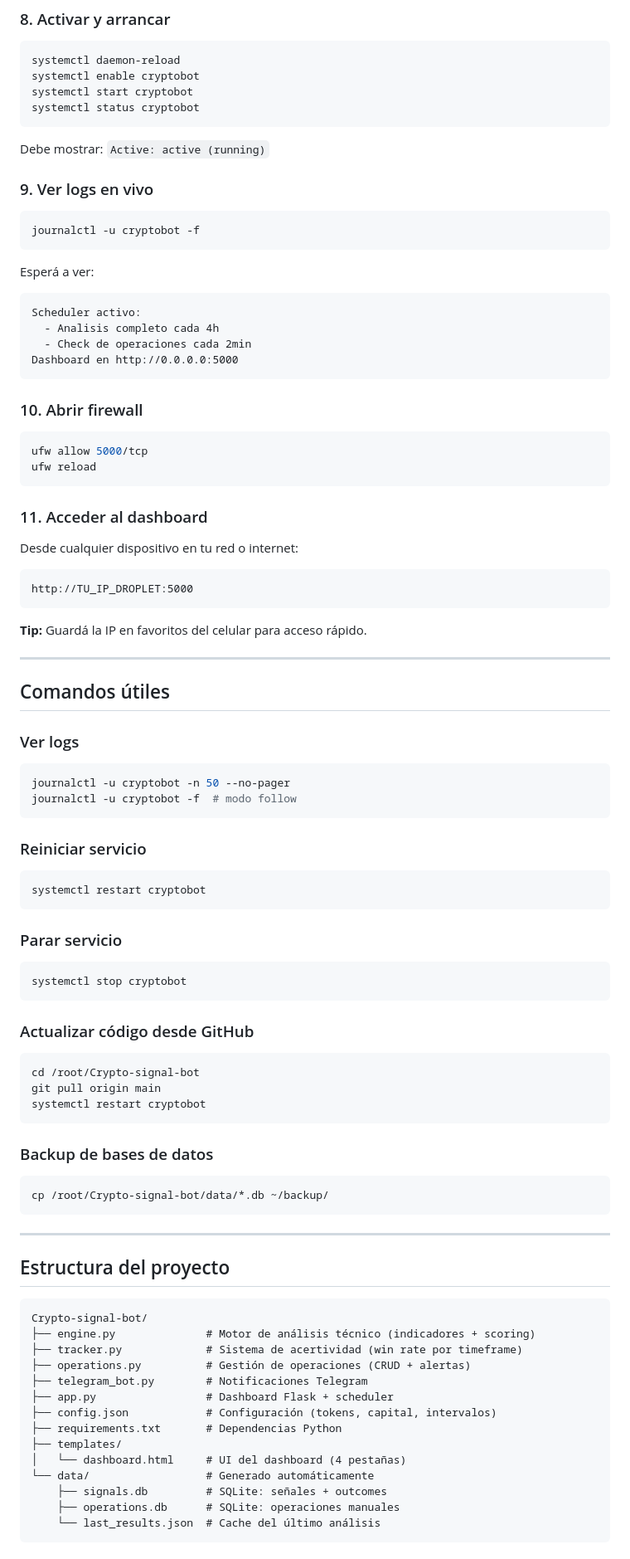
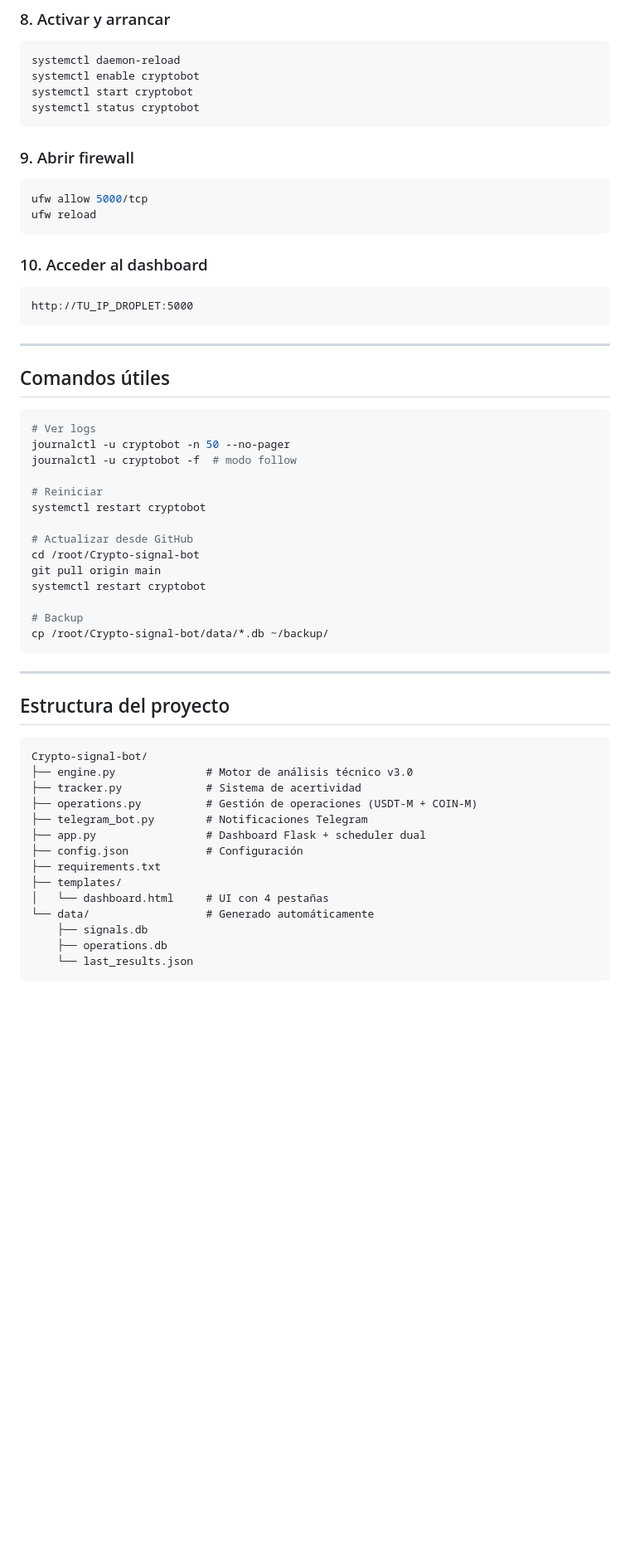
Before and after one commit to nicorubio88/Crypto-signal-bot, a Markdown page: README.md, the part around one of its changes. Shown at 83% size. Drawn GitHub-style; blank space fills up the shorter version.

````diff
--- a/README.md
+++ b/README.md
@@ -176,64 +221,35 @@ systemctl start cryptobot
 systemctl status cryptobot
 ```
 
-Debe mostrar: `Active: active (running)`
-
-### 9. Ver logs en vivo
-```bash
-journalctl -u cryptobot -f
-```
-
-Esperá a ver:
-```
-Scheduler activo:
-  - Analisis completo cada 4h
-  - Check de operaciones cada 2min
-Dashboard en http://0.0.0.0:5000
-```
-
-### 10. Abrir firewall
+### 9. Abrir firewall
 ```bash
 ufw allow 5000/tcp
 ufw reload
 ```
 
-### 11. Acceder al dashboard
-Desde cualquier dispositivo en tu red o internet:
+### 10. Acceder al dashboard
 ```
 http://TU_IP_DROPLET:5000
 ```
-
-**Tip:** Guardá la IP en favoritos del celular para acceso rápido.
 
 ---
 
 ## Comandos útiles
 
-### Ver logs
 ```bash
+# Ver logs
 journalctl -u cryptobot -n 50 --no-pager
 journalctl -u cryptobot -f  # modo follow
-```
 
-### Reiniciar servicio
-```bash
+# Reiniciar
 systemctl restart cryptobot
-```
 
-### Parar servicio
-```bash
-systemctl stop cryptobot
-```
-
-### Actualizar código desde GitHub
-```bash
+# Actualizar desde GitHub
 cd /root/Crypto-signal-bot
 git pull origin main
 systemctl restart cryptobot
-```
 
-### Backup de bases de datos
-```bash
+# Backup
 cp /root/Crypto-signal-bot/data/*.db ~/backup/
 ```
 
@@ -243,17 +259,17 @@ cp /root/Crypto-signal-bot/data/*.db ~/backup/
 
 ```
 Crypto-signal-bot/
-├── engine.py              # Motor de análisis técnico (indicadores + scoring)
-├── tracker.py             # Sistema de acertividad (win rate por timeframe)
-├── operations.py          # Gestión de operaciones (CRUD + alertas)
+├── engine.py              # Motor de análisis técnico v3.0
+├── tracker.py             # Sistema de acertividad
+├── operations.py          # Gestión de operaciones (USDT-M + COIN-M)
 ├── telegram_bot.py        # Notificaciones Telegram
-├── app.py                 # Dashboard Flask + scheduler
-├── config.json            # Configuración (tokens, capital, intervalos)
-├── requirements.txt       # Dependencias Python
+├── app.py                 # Dashboard Flask + scheduler dual
+├── config.json            # Configuración
+├── requirements.txt
 ├── templates/
-│   └── dashboard.html     # UI del dashboard (4 pestañas)
+│   └── dashboard.html     # UI con 4 pestañas
 └── data/                  # Generado automáticamente
-    ├── signals.db         # SQLite: señales + outcomes
-    ├── operations.db      # SQLite: operaciones manuales
-    └── last_results.json  # Cache del último análisis
+    ├── signals.db
+    ├── operations.db
+    └── last_results.json
 ```
````
Also changed, not shown: other parts of README.md (+81 -98 lines).
